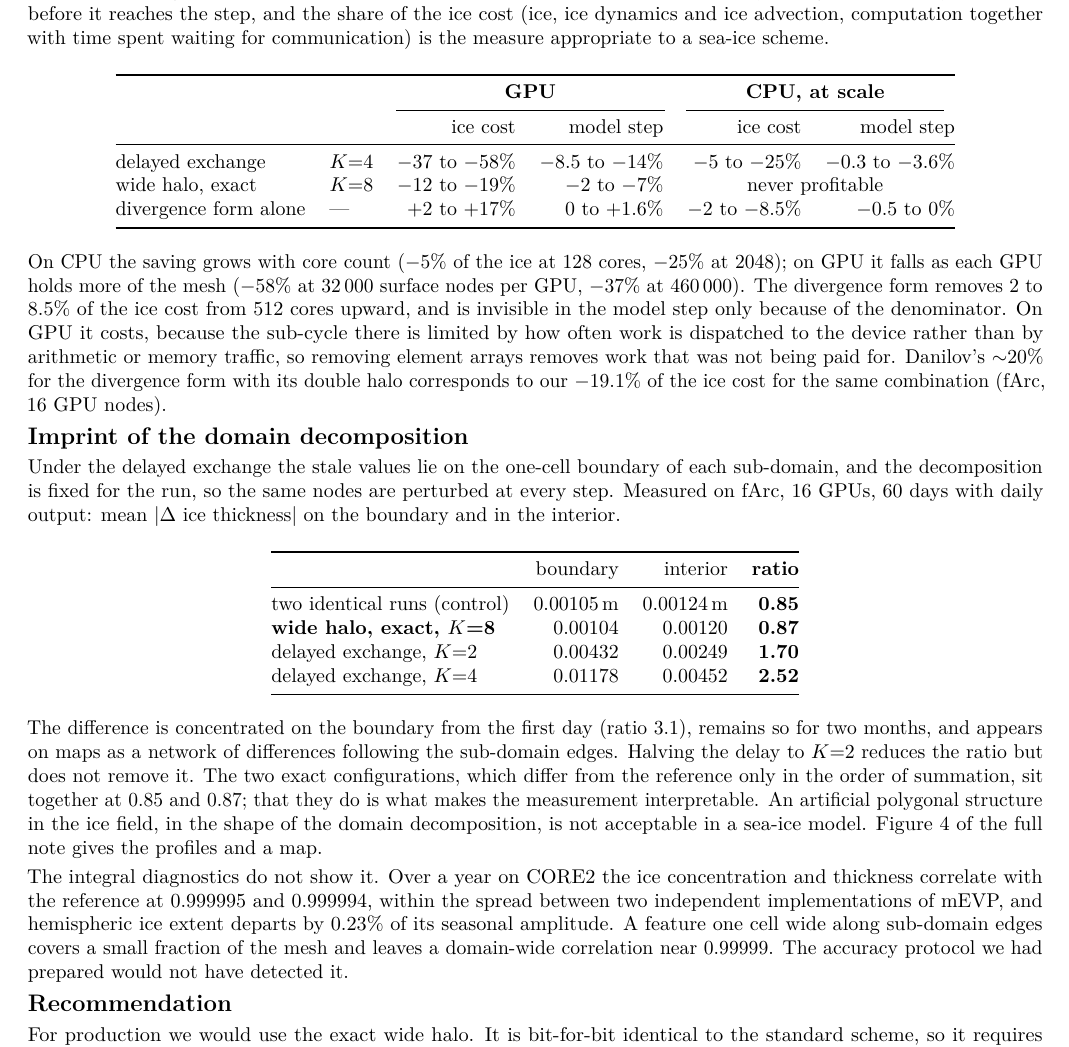
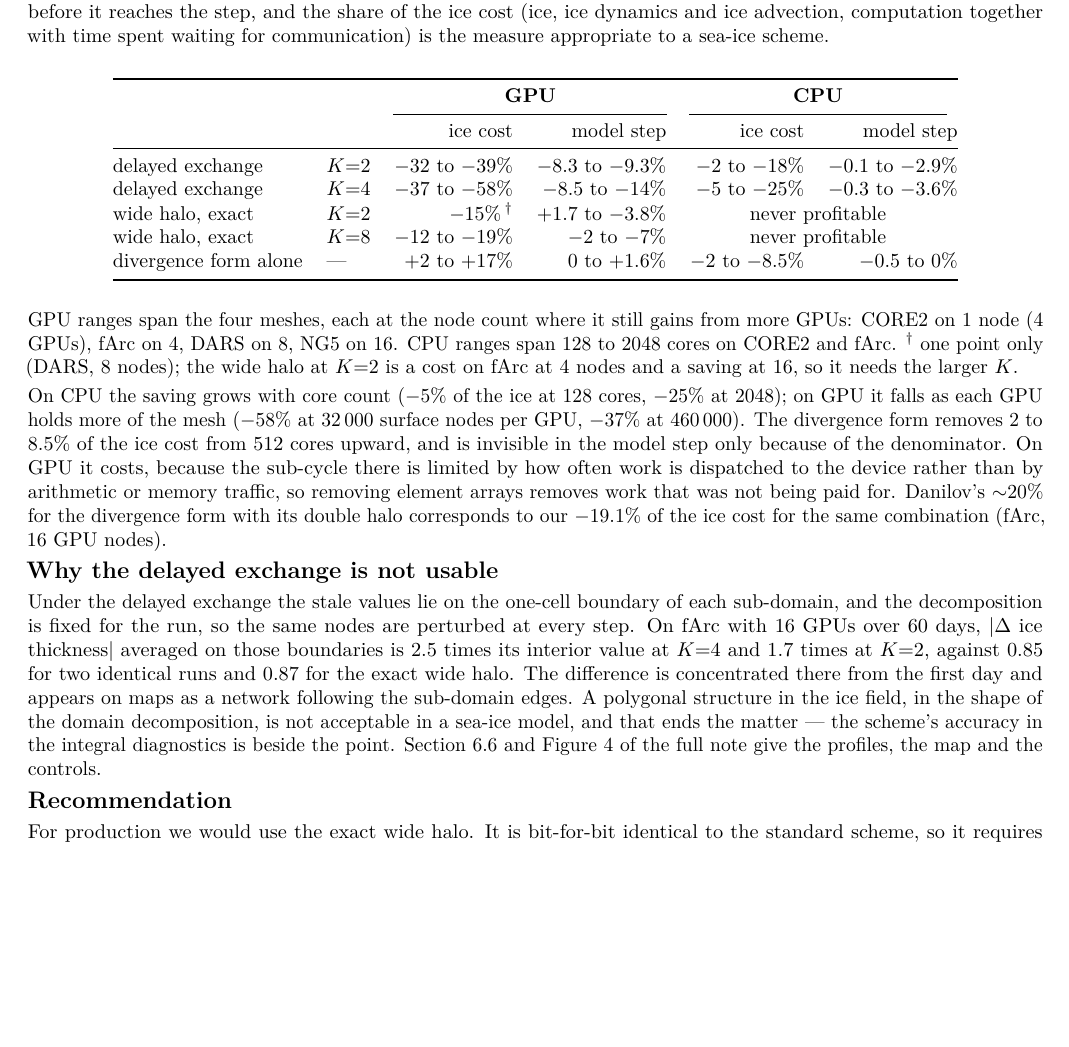
Before and after one commit to koldunovn/fesom_kokkos, a LaTeX document (docs/report/onepager.tex): part of the page, cut so that both start at the same text, the shorter picture padded with empty space. Compiled offline with pdfLaTeX.

Commit message:
one-pager: name the meshes behind the ranges, add K=2, cut the dead option down to a paragraph
Three fixes, all from the user reading it:

1. The cost table gave ranges with no statement of what they spanned. Now: "GPU ranges span the
   four meshes, each at the node count where it still gains from more GPUs: CORE2 on 1 node (4
   GPUs), fArc on 4, DARS on 8, NG5 on 16. CPU ranges span 128 to 2048 cores."

2. K=2 added from data already in hand -- delayed exchange -32..-39% of the ice cost and
   -8.3..-9.3% of the step on GPU; wide halo at K=2 marked with a dagger because there is only
   one instrumented point (DARS 8 nodes, -15%), and flagged as a COST on fArc at 4 nodes and a
   saving at 16, which is the reason it needs the larger K. I had queued 8 jobs to fill K=2
   properly; user said not to measure it now, so they were cancelled and the gaps are marked
   rather than filled.

3. "Imprint of the domain decomposition" was a section with its own table and two paragraphs --
   for an option that is dead. Now one paragraph under the heading "Why the delayed exchange is
   not usable", carrying the three numbers that matter (2.5x at K=4, 1.7x at K=2, against 0.85
   and 0.87 for the two controls) and ending the matter: a polygonal structure in the ice field
   in the shape of the decomposition is not acceptable, and the scheme's integral accuracy is
   beside the point. The profiles, map and controls stay in the full note where they belong.

```diff
--- a/docs/report/onepager.tex
+++ b/docs/report/onepager.tex
@@ -44,16 +44,23 @@ appropriate to a sea-ice scheme.
 \begin{center}\small
 \begin{tabular}{@{}llrrrr@{}}
 \toprule
-& & \multicolumn{2}{c}{\textbf{GPU}} & \multicolumn{2}{c}{\textbf{CPU, at scale}} \\
+& & \multicolumn{2}{c}{\textbf{GPU}} & \multicolumn{2}{c}{\textbf{CPU}} \\
 \cmidrule(lr){3-4}\cmidrule(lr){5-6}
 & & ice cost & model step & ice cost & model step \\
 \midrule
+delayed exchange & $K$=2 & $-32$ to $-39\%$ & $-8.3$ to $-9.3\%$ & $-2$ to $-18\%$ & $-0.1$ to $-2.9\%$ \\
 delayed exchange & $K$=4 & $-37$ to $-58\%$ & $-8.5$ to $-14\%$ & $-5$ to $-25\%$ & $-0.3$ to $-3.6\%$ \\
+wide halo, exact & $K$=2 & $-15\%$\,$^\dagger$ & $+1.7$ to $-3.8\%$ & \multicolumn{2}{c}{never profitable} \\
 wide halo, exact & $K$=8 & $-12$ to $-19\%$ & $-2$ to $-7\%$ & \multicolumn{2}{c}{never profitable} \\
 divergence form alone & --- & $+2$ to $+17\%$ & $0$ to $+1.6\%$ & $-2$ to $-8.5\%$ & $-0.5$ to $0\%$ \\
 \bottomrule
 \end{tabular}
 \end{center}
+
+GPU ranges span the four meshes, each at the node count where it still gains from more GPUs:
+CORE2 on 1 node (4 GPUs), fArc on 4, DARS on 8, NG5 on 16. CPU ranges span 128 to 2048 cores on
+CORE2 and fArc. $^\dagger$ one point only (DARS, 8 nodes); the wide halo at $K$=2 is a cost on
+fArc at 4 nodes and a saving at 16, so it needs the larger $K$.
 
 On CPU the saving grows with core count ($-5\%$ of the ice at 128 cores, $-25\%$ at 2048); on GPU it
 falls as each GPU holds more of the mesh ($-58\%$ at 32\,000 surface nodes per GPU, $-37\%$ at
@@ -63,40 +70,17 @@ than by arithmetic or memory traffic, so removing element arrays removes work th
 paid for. Danilov's $\sim$20\% for the divergence form with its double halo corresponds to our
 $-19.1\%$ of the ice cost for the same combination (fArc, 16 GPU nodes).
 
-\hd{Imprint of the domain decomposition}
+\hd{Why the delayed exchange is not usable}
 
-Under the delayed exchange the stale values lie on the one-cell boundary of each sub-domain, and the
-decomposition is fixed for the run, so the same nodes are perturbed at every step. Measured on fArc,
-16 GPUs, 60 days with daily output: mean $|\Delta$ ice thickness$|$ on the boundary and in the
-interior.
-
-\begin{center}\small
-\begin{tabular}{@{}lrrr@{}}
-\toprule
-& boundary & interior & \textbf{ratio} \\
-\midrule
-two identical runs (control) & 0.00105\,m & 0.00124\,m & \textbf{0.85} \\
-\textbf{wide halo, exact, $K$=8} & 0.00104 & 0.00120 & \textbf{0.87} \\
-delayed exchange, $K$=2 & 0.00432 & 0.00249 & \textbf{1.70} \\
-delayed exchange, $K$=4 & 0.01178 & 0.00452 & \textbf{2.52} \\
-\bottomrule
-\end{tabular}
-\end{center}
-
-The difference is concentrated on the boundary from the first day (ratio 3.1), remains so for two
-months, and appears on maps as a network of differences following the sub-domain edges. Halving the
-delay to $K$=2 reduces the ratio but does not remove it. The two exact configurations, which differ
-from the reference only in the order of summation, sit together at 0.85 and 0.87; that they do is
-what makes the measurement interpretable. An artificial polygonal structure in the ice field, in the
-shape of the domain decomposition, is not acceptable in a sea-ice model. Figure~4 of the full note
-gives the profiles and a map.
-
-The integral diagnostics do not show it. Over a year on CORE2 the ice concentration and thickness
-correlate with the reference at 0.999995 and 0.999994, within the spread between two independent
-implementations of mEVP, and hemispheric ice extent departs by 0.23\% of its seasonal amplitude. A
-feature one cell wide along sub-domain edges covers a small fraction of the mesh and leaves a
-domain-wide correlation near 0.99999. The accuracy protocol we had prepared would not have detected
-it.
+Under the delayed exchange the stale values lie on the one-cell boundary of each sub-domain, and
+the decomposition is fixed for the run, so the same nodes are perturbed at every step. On fArc with
+16 GPUs over 60 days, $|\Delta$ ice thickness$|$ averaged on those boundaries is 2.5 times its
+interior value at $K$=4 and 1.7 times at $K$=2, against 0.85 for two identical runs and 0.87 for
+the exact wide halo. The difference is concentrated there from the first day and appears on maps as
+a network following the sub-domain edges. A polygonal structure in the ice field, in the shape of
+the domain decomposition, is not acceptable in a sea-ice model, and that ends the matter --- the
+scheme's accuracy in the integral diagnostics is beside the point. Section~6.6 and Figure~4 of the
+full note give the profiles, the map and the controls.
 
 \hd{Recommendation}
 
```
Also changed, not shown: docs/report/onepager.pdf.
